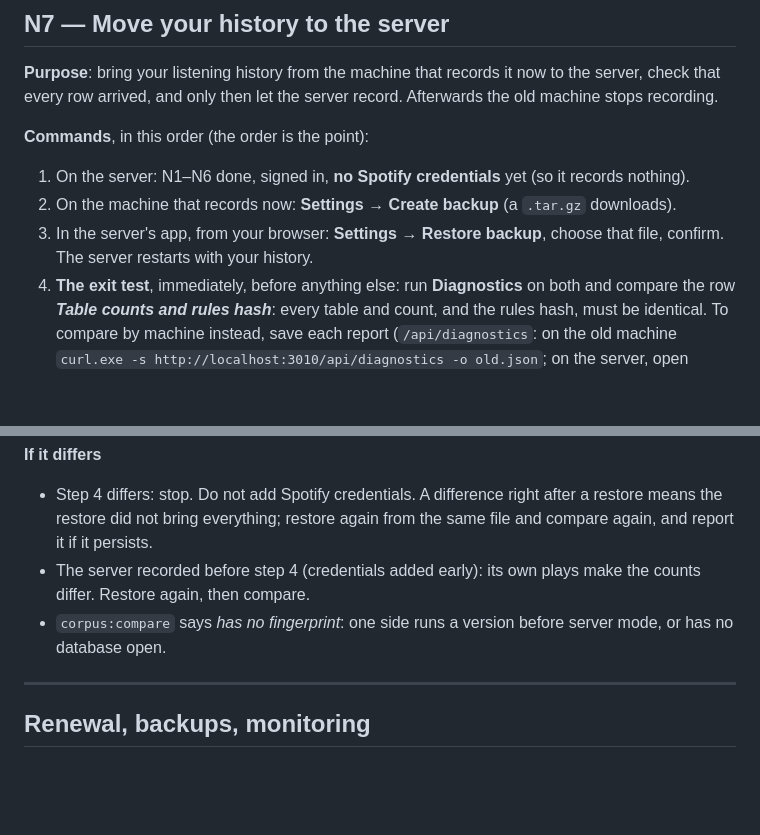
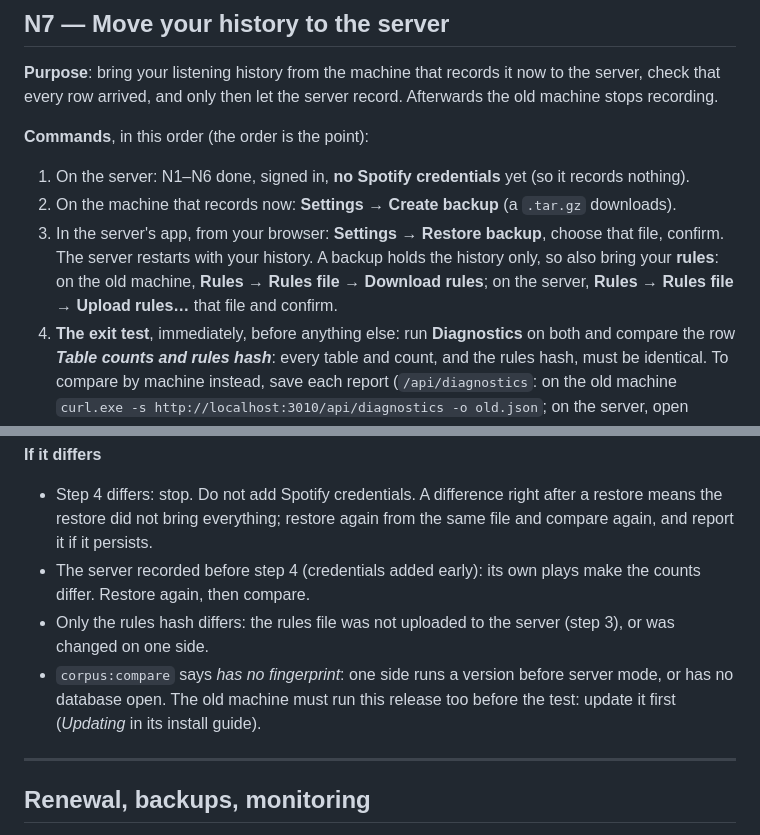
Before and after one commit to kuhndj67/spotify-companion, a Markdown page: docs/INSTALL-SERVER.md, 2 parts joined by grey strips. GitHub-like rendering; blank space fills up the shorter version.

Commit message:
INSTALL-SERVER N7: bring the rules file too (the exit test compares its hash)
Co-Authored-By: Claude Opus 5.5 <noreply@anthropic.com>

```diff
--- a/docs/INSTALL-SERVER.md
+++ b/docs/INSTALL-SERVER.md
@@ -297,7 +297,8 @@ arrived, and only then let the server record. Afterwards the old machine stops r
 1. On the server: N1–N6 done, signed in, **no Spotify credentials** yet (so it records nothing).
 2. On the machine that records now: **Settings → Create backup** (a `.tar.gz` downloads).
 3. In the server's app, from your browser: **Settings → Restore backup**, choose that file, confirm. The server
-   restarts with your history.
+   restarts with your history. A backup holds the history only, so also bring your **rules**: on the old machine,
+   **Rules → Rules file → Download rules**; on the server, **Rules → Rules file → Upload rules…** that file and confirm.
 4. **The exit test**, immediately, before anything else: run **Diagnostics** on both and compare the row
    ***Table counts and rules hash***: every table and count, and the rules hash, must be identical. To compare by
    machine instead, save each report (`/api/diagnostics`: on the old machine
@@ -320,7 +321,9 @@ the server records.
   bring everything; restore again from the same file and compare again, and report it if it persists.
 - The server recorded before step 4 (credentials added early): its own plays make the counts differ. Restore again,
   then compare.
+- Only the rules hash differs: the rules file was not uploaded to the server (step 3), or was changed on one side.
 - `corpus:compare` says *has no fingerprint*: one side runs a version before server mode, or has no database open.
+  The old machine must run this release too before the test: update it first (*Updating* in its install guide).
 
 ---
 
```
